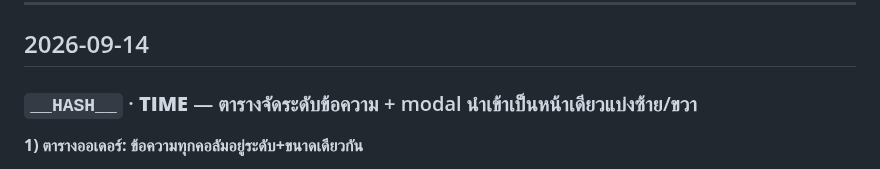
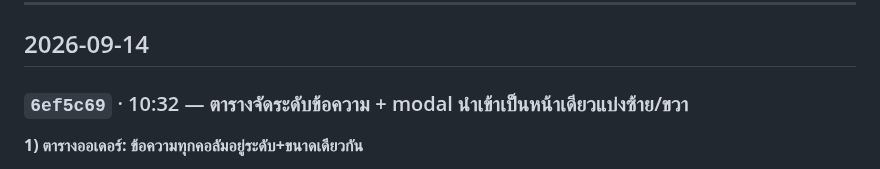
Before and after one commit to faceadvance/face-advance-monthly-orders, a Markdown page: Face Advance Monthly orders/CHANGELOG.md, the part around the change. GitHub-like rendering.

Commit message:
docs: เติม hash CHANGELOG

```diff
--- a/Face Advance Monthly orders/CHANGELOG.md
+++ b/Face Advance Monthly orders/CHANGELOG.md
@@ -7,7 +7,7 @@
 
 ## 2026-09-14
 
-### `__HASH__` · __TIME__ — ตารางจัดระดับข้อความ + modal นำเข้าเป็นหน้าเดียวแบ่งซ้าย/ขวา
+### `6ef5c69` · 10:32 — ตารางจัดระดับข้อความ + modal นำเข้าเป็นหน้าเดียวแบ่งซ้าย/ขวา
 **1) ตารางออเดอร์: ข้อความทุกคอลัมอยู่ระดับ+ขนาดเดียวกัน**
 - 🔧 คอลัม **ชื่อลูกค้า · ที่อยู่ · รายการสินค้า · โน๊ตล่าสุด · หมายเหตุ** ตั้ง `vertical-align:top` ไว้ ทำให้ข้อความลอยสูงกว่าคอลัมอื่น (ที่เป็น middle) — เอาออก ใช้ middle เหมือนกันหมด · ตอน**กางแถว**ยังชิดบนพร้อมกันเหมือนเดิม (`tr.rowopen`)
 - 🔧 **โน๊ตล่าสุด/หมายเหตุ** ขนาดตัวอักษรเล็กกว่าคอลัมอื่น (.78rem vs .84rem) — ปรับให้เท่ากันทุกคอลัม
```
